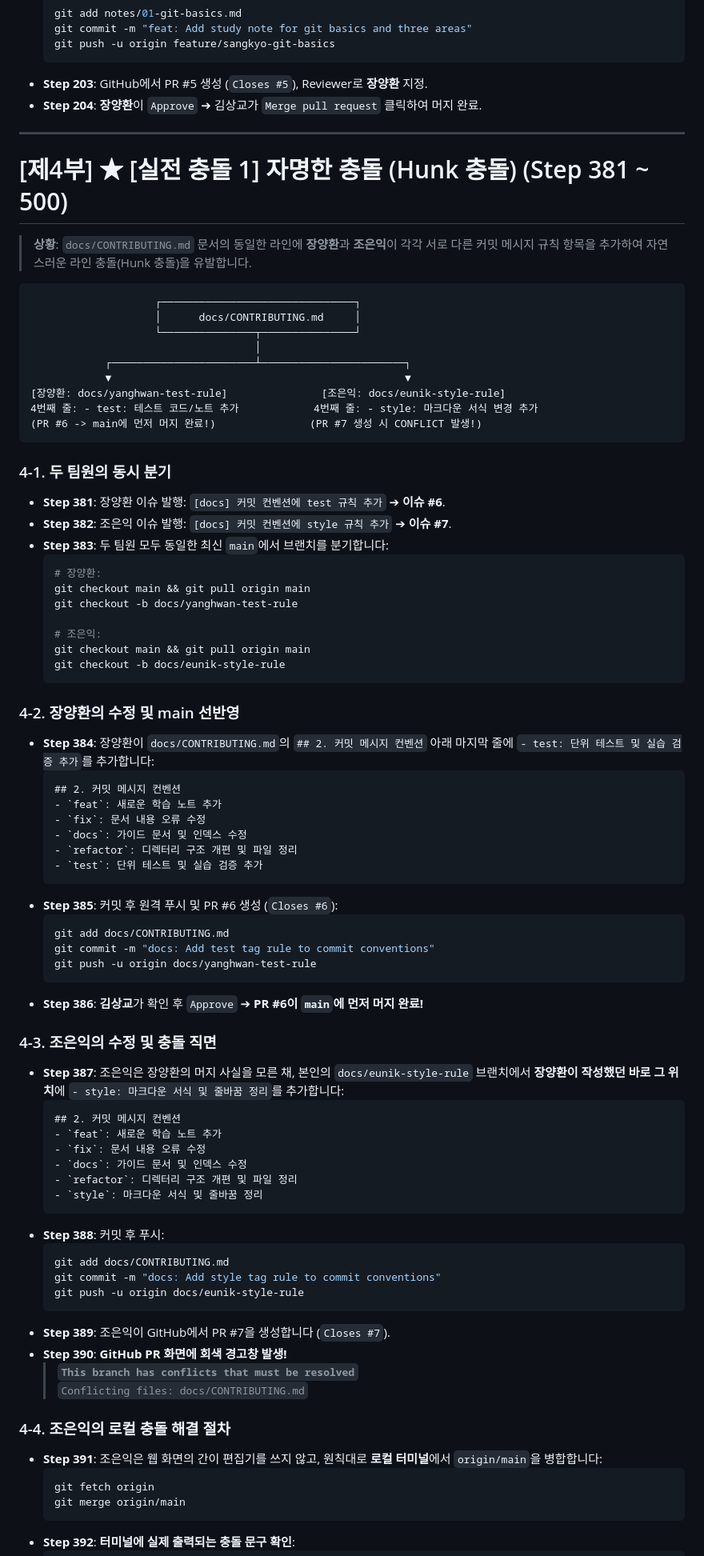
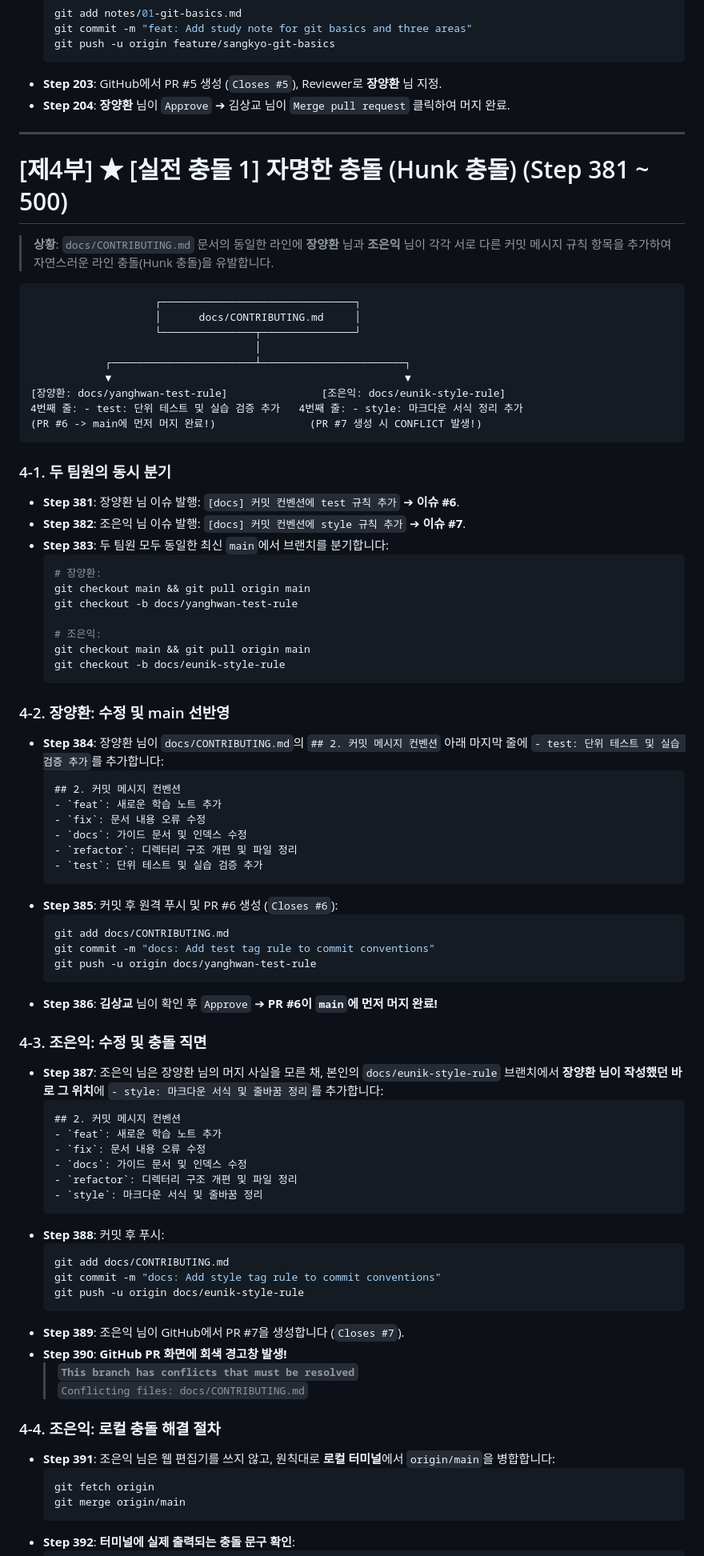
Before and after one commit to papawolf42/Codyssey-B2-2-Make-Program-With-Friends, a Markdown page: docs/0011_b2-2-study-notes-scenario.md, the part around one of its changes. Shown at 80% size. GitHub-like rendering.

````diff
--- a/docs/0011_b2-2-study-notes-scenario.md
+++ b/docs/0011_b2-2-study-notes-scenario.md
@@ -292,14 +289,14 @@ git-study-notes/
   git commit -m "feat: Add study note for git basics and three areas"
   git push -u origin feature/sangkyo-git-basics
   ```
-- **Step 203**: GitHub에서 PR #5 생성 (`Closes #5`), Reviewer로 **장양환** 지정.
-- **Step 204**: **장양환**이 `Approve` ➔ 김상교가 `Merge pull request` 클릭하여 머지 완료.
+- **Step 203**: GitHub에서 PR #5 생성 (`Closes #5`), Reviewer로 **장양환** 님 지정.
+- **Step 204**: **장양환** 님이 `Approve` ➔ 김상교 님이 `Merge pull request` 클릭하여 머지 완료.
 
 ---
 
 # [제4부] ★ [실전 충돌 1] 자명한 충돌 (Hunk 충돌) (Step 381 ~ 500)
 
-> **상황**: `docs/CONTRIBUTING.md` 문서의 동일한 라인에 **장양환**과 **조은익**이 각각 서로 다른 커밋 메시지 규칙 항목을 추가하여 자연스러운 라인 충돌(Hunk 충돌)을 유발합니다.
+> **상황**: `docs/CONTRIBUTING.md` 문서의 동일한 라인에 **장양환** 님과 **조은익** 님이 각각 서로 다른 커밋 메시지 규칙 항목을 추가하여 자연스러운 라인 충돌(Hunk 충돌)을 유발합니다.
 
 ```
                     ┌───────────────────────────────┐
@@ -309,13 +306,13 @@ git-study-notes/
             ┌───────────────────────┴───────────────────────┐
             ▼                                               ▼
 [장양환: docs/yanghwan-test-rule]               [조은익: docs/eunik-style-rule]
-4번째 줄: - test: 테스트 코드/노트 추가            4번째 줄: - style: 마크다운 서식 변경 추가
+4번째 줄: - test: 단위 테스트 및 실습 검증 추가   4번째 줄: - style: 마크다운 서식 정리 추가
 (PR #6 -> main에 먼저 머지 완료!)               (PR #7 생성 시 CONFLICT 발생!)
 ```
 
 ### 4-1. 두 팀원의 동시 분기
-- **Step 381**: 장양환 이슈 발행: `[docs] 커밋 컨벤션에 test 규칙 추가` ➔ **이슈 #6**.
-- **Step 382**: 조은익 이슈 발행: `[docs] 커밋 컨벤션에 style 규칙 추가` ➔ **이슈 #7**.
+- **Step 381**: 장양환 님 이슈 발행: `[docs] 커밋 컨벤션에 test 규칙 추가` ➔ **이슈 #6**.
+- **Step 382**: 조은익 님 이슈 발행: `[docs] 커밋 컨벤션에 style 규칙 추가` ➔ **이슈 #7**.
 - **Step 383**: 두 팀원 모두 동일한 최신 `main`에서 브랜치를 분기합니다:
   ```bash
   # 장양환:
@@ -327,8 +324,8 @@ git-study-notes/
   git checkout -b docs/eunik-style-rule
   ```
 
-### 4-2. 장양환의 수정 및 main 선반영
-- **Step 384**: 장양환이 `docs/CONTRIBUTING.md`의 `## 2. 커밋 메시지 컨벤션` 아래 마지막 줄에 `- test: 단위 테스트 및 실습 검증 추가`를 추가합니다:
+### 4-2. 장양환: 수정 및 main 선반영
+- **Step 384**: 장양환 님이 `docs/CONTRIBUTING.md`의 `## 2. 커밋 메시지 컨벤션` 아래 마지막 줄에 `- test: 단위 테스트 및 실습 검증 추가`를 추가합니다:
   ```markdown
   ## 2. 커밋 메시지 컨벤션
   - `feat`: 새로운 학습 노트 추가
@@ -343,10 +340,10 @@ git-study-notes/
   git commit -m "docs: Add test tag rule to commit conventions"
   git push -u origin docs/yanghwan-test-rule
   ```
-- **Step 386**: **김상교**가 확인 후 `Approve` ➔ **PR #6이 `main`에 먼저 머지 완료!**
+- **Step 386**: **김상교** 님이 확인 후 `Approve` ➔ **PR #6이 `main`에 먼저 머지 완료!**
 
-### 4-3. 조은익의 수정 및 충돌 직면
-- **Step 387**: 조은익은 장양환의 머지 사실을 모른 채, 본인의 `docs/eunik-style-rule` 브랜치에서 **장양환이 작성했던 바로 그 위치**에 `- style: 마크다운 서식 및 줄바꿈 정리`를 추가합니다:
+### 4-3. 조은익: 수정 및 충돌 직면
+- **Step 387**: 조은익 님은 장양환 님의 머지 사실을 모른 채, 본인의 `docs/eunik-style-rule` 브랜치에서 **장양환 님이 작성했던 바로 그 위치**에 `- style: 마크다운 서식 및 줄바꿈 정리`를 추가합니다:
   ```markdown
   ## 2. 커밋 메시지 컨벤션
   - `feat`: 새로운 학습 노트 추가
@@ -361,13 +358,13 @@ git-study-notes/
   git commit -m "docs: Add style tag rule to commit conventions"
   git push -u origin docs/eunik-style-rule
   ```
-- **Step 389**: 조은익이 GitHub에서 PR #7을 생성합니다 (`Closes #7`).
+- **Step 389**: 조은익 님이 GitHub에서 PR #7을 생성합니다 (`Closes #7`).
 - **Step 390**: **GitHub PR 화면에 회색 경고창 발생!**
   > **`This branch has conflicts that must be resolved`**
   > `Conflicting files: docs/CONTRIBUTING.md`
 
-### 4-4. 조은익의 로컬 충돌 해결 절차
-- **Step 391**: 조은익은 웹 화면의 간이 편집기를 쓰지 않고, 원칙대로 **로컬 터미널**에서 `origin/main`을 병합합니다:
+### 4-4. 조은익: 로컬 충돌 해결 절차
+- **Step 391**: 조은익 님은 웹 편집기를 쓰지 않고, 원칙대로 **로컬 터미널**에서 `origin/main`을 병합합니다:
   ```bash
   git fetch origin
   git merge origin/main
````
Also changed, not shown: other parts of docs/0011_b2-2-study-notes-scenario.md (+106 -108 lines).
